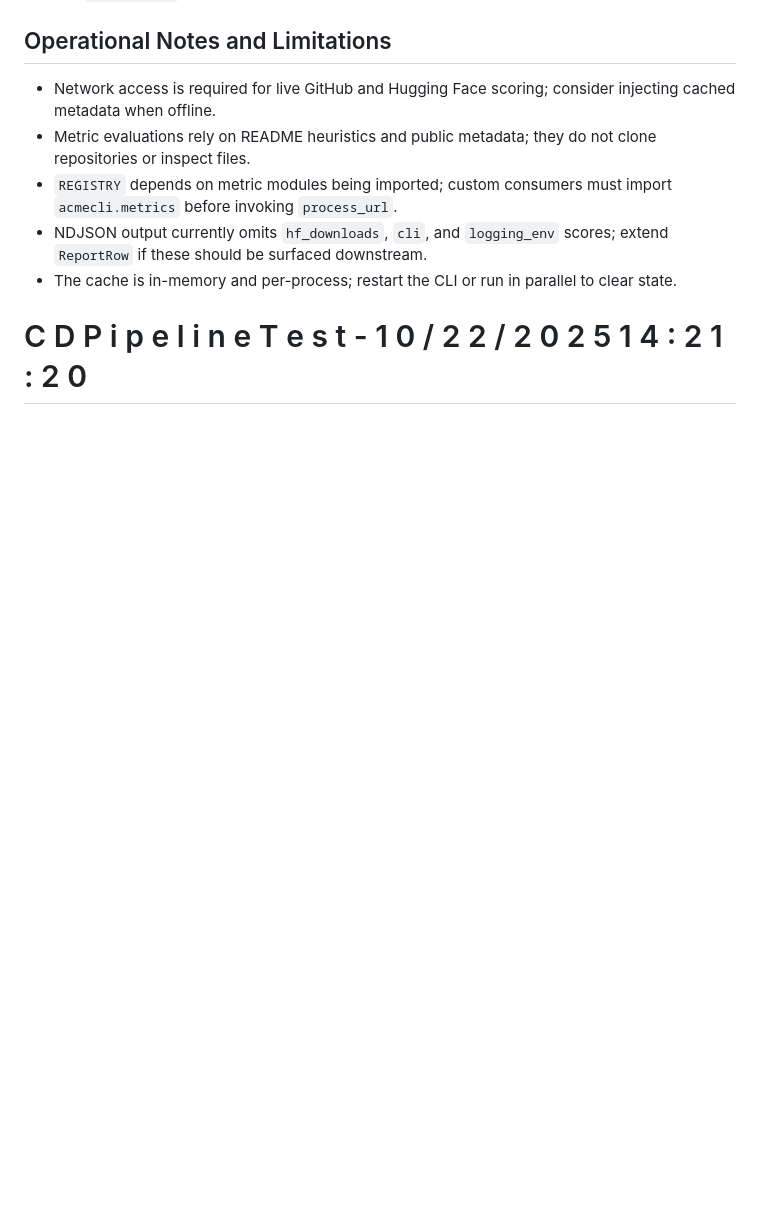
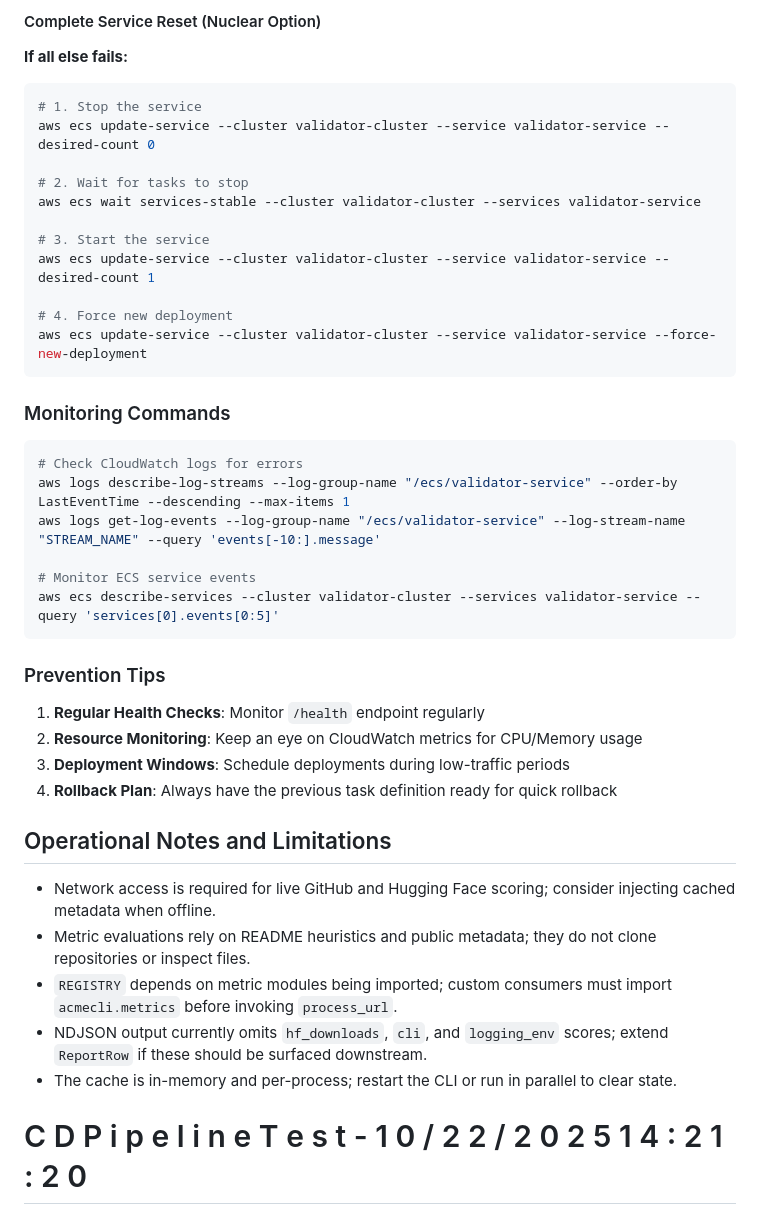
Before and after one commit to flaniyan/CS_450_Phase_2, a Markdown page: README.md, the part around one of its changes. Drawn GitHub-style; blank space fills up the shorter version.

````diff
--- a/README.md
+++ b/README.md
@@ -313,3 +382,38 @@ Each metric exposes `name` and `score(meta: dict) -> MetricValue`. Implementatio
+#### Complete Service Reset (Nuclear Option)
+
+**If all else fails:**
+```bash
+# 1. Stop the service
+aws ecs update-service --cluster validator-cluster --service validator-service --desired-count 0
+
+# 2. Wait for tasks to stop
+aws ecs wait services-stable --cluster validator-cluster --services validator-service
+
+# 3. Start the service
+aws ecs update-service --cluster validator-cluster --service validator-service --desired-count 1
+
+# 4. Force new deployment
+aws ecs update-service --cluster validator-cluster --service validator-service --force-new-deployment
+```
+
+### Monitoring Commands
+
+```bash
+# Check CloudWatch logs for errors
+aws logs describe-log-streams --log-group-name "/ecs/validator-service" --order-by LastEventTime --descending --max-items 1
+aws logs get-log-events --log-group-name "/ecs/validator-service" --log-stream-name "STREAM_NAME" --query 'events[-10:].message'
+
+# Monitor ECS service events
+aws ecs describe-services --cluster validator-cluster --services validator-service --query 'services[0].events[0:5]'
+```
+
+### Prevention Tips
+
+1. **Regular Health Checks**: Monitor `/health` endpoint regularly
+2. **Resource Monitoring**: Keep an eye on CloudWatch metrics for CPU/Memory usage
+3. **Deployment Windows**: Schedule deployments during low-traffic periods
+4. **Rollback Plan**: Always have the previous task definition ready for quick rollback
+
 ## Operational Notes and Limitations
 
 - Network access is required for live GitHub and Hugging Face scoring; consider injecting cached metadata when offline.
````
Also changed, not shown: other parts of README.md (+69 -0 lines), TEAM_SETUP_GUIDE.md (added, +312 -0 lines).
